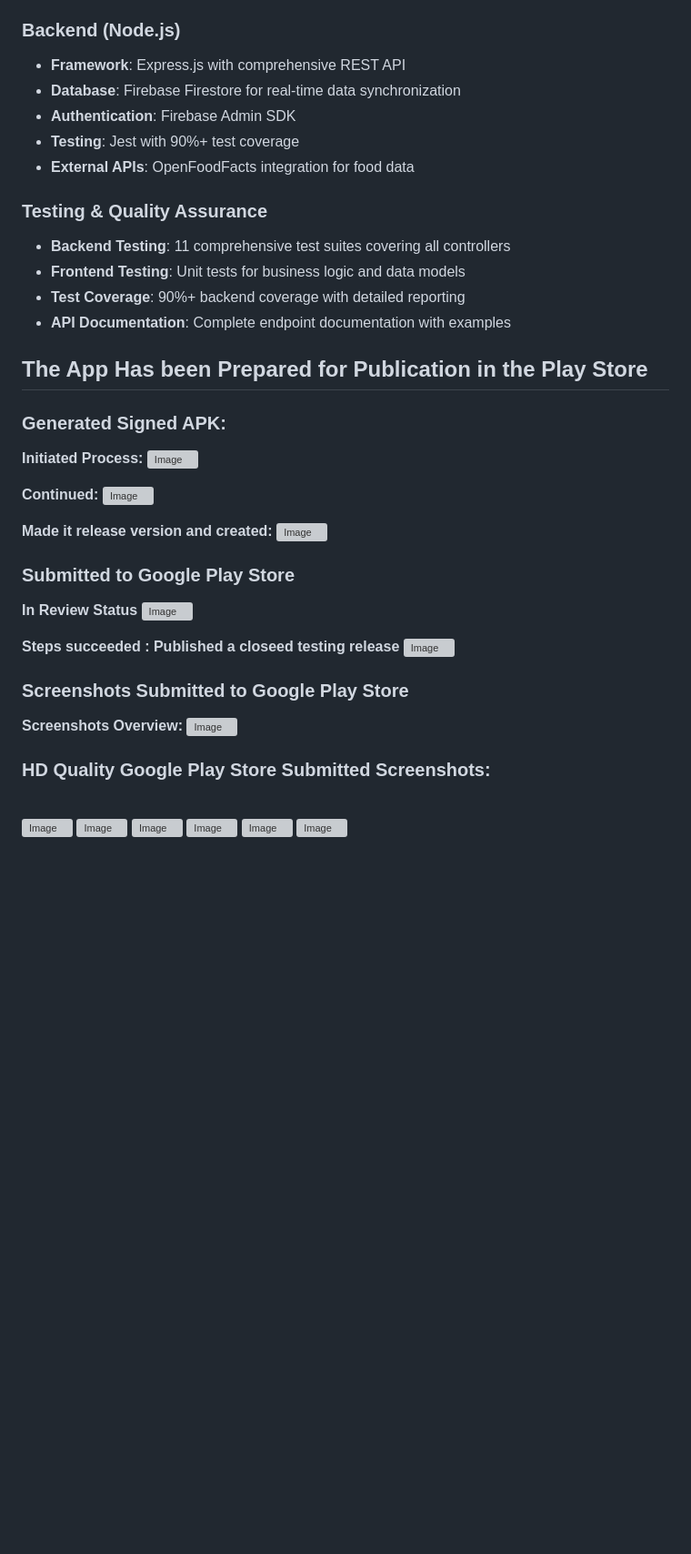
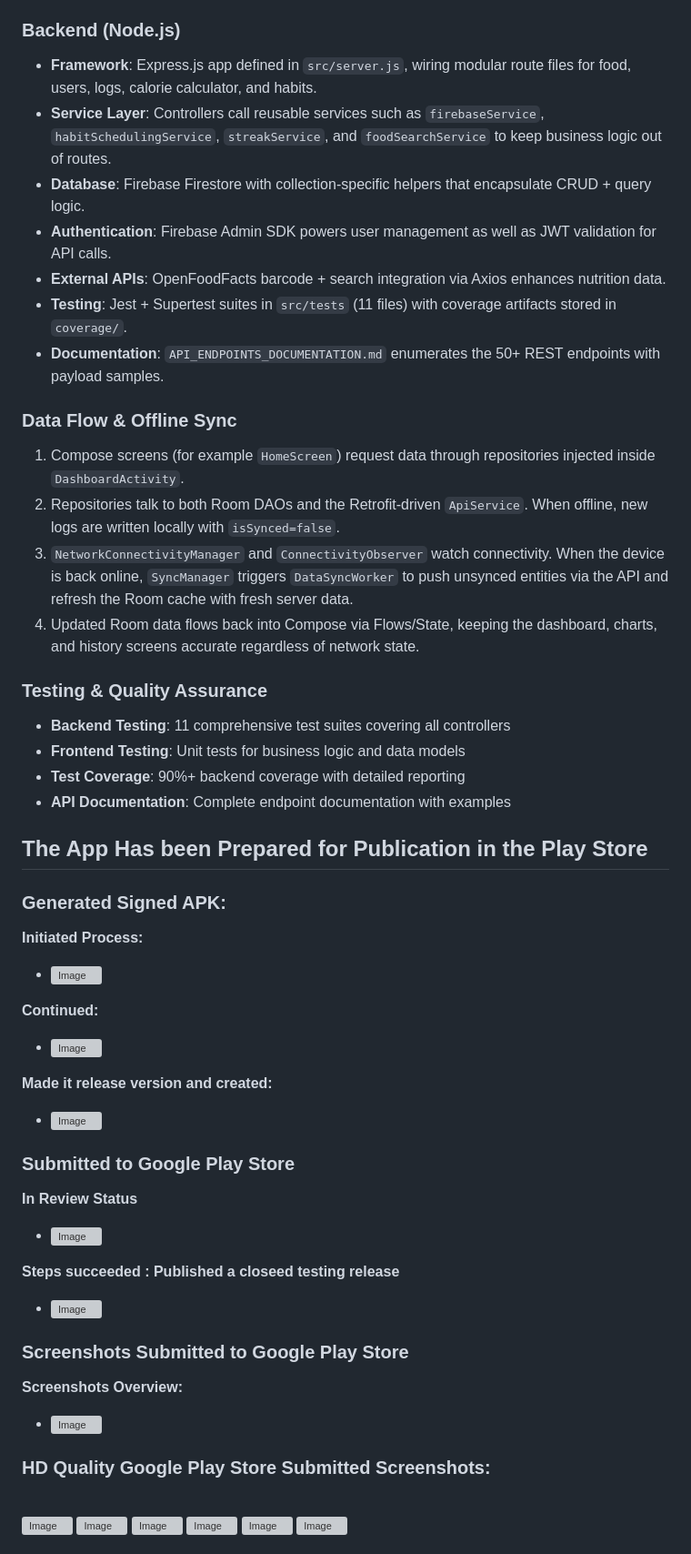
Before and after one commit to PROG7314-A-Team/ForkIt, a Markdown page: README.md, the part around the change printed below. Shown: that part at 91% size. Rendered like a GitHub page; blank space fills up the shorter version; grey boxes are pictures that could not be loaded.

```diff
--- a/README.md
+++ b/README.md
@@ -91,11 +123,27 @@ The release notes for the POE version of this application include but is not lim
 
 ### Backend (Node.js)
 
-- **Framework**: Express.js with comprehensive REST API
-- **Database**: Firebase Firestore for real-time data synchronization
-- **Authentication**: Firebase Admin SDK
-- **Testing**: Jest with 90%+ test coverage
-- **External APIs**: OpenFoodFacts integration for food data
+- **Framework**: Express.js app defined in `src/server.js`, wiring modular route files for food, users,
+  logs, calorie calculator, and habits.
+- **Service Layer**: Controllers call reusable services such as `firebaseService`, `habitSchedulingService`,
+  `streakService`, and `foodSearchService` to keep business logic out of routes.
+- **Database**: Firebase Firestore with collection-specific helpers that encapsulate CRUD + query logic.
+- **Authentication**: Firebase Admin SDK powers user management as well as JWT validation for API calls.
+- **External APIs**: OpenFoodFacts barcode + search integration via Axios enhances nutrition data.
+- **Testing**: Jest + Supertest suites in `src/tests` (11 files) with coverage artifacts stored in `coverage/`.
+- **Documentation**: `API_ENDPOINTS_DOCUMENTATION.md` enumerates the 50+ REST endpoints with payload samples.
+
+### Data Flow & Offline Sync
+
+1. Compose screens (for example `HomeScreen`) request data through repositories injected inside
+   `DashboardActivity`.
+2. Repositories talk to both Room DAOs and the Retrofit-driven `ApiService`. When offline, new logs are
+   written locally with `isSynced=false`.
+3. `NetworkConnectivityManager` and `ConnectivityObserver` watch connectivity. When the device is back
+   online, `SyncManager` triggers `DataSyncWorker` to push unsynced entities via the API and refresh the
+   Room cache with fresh server data.
+4. Updated Room data flows back into Compose via Flows/State, keeping the dashboard, charts, and history
+   screens accurate regardless of network state.
 
 ### Testing & Quality Assurance
 
@@ -107,28 +155,37 @@ The release notes for the POE version of this application include but is not lim
 ## The App Has been Prepared for Publication in the Play Store
 
 ### Generated Signed APK:
+
 **Initiated Process:**
-![Image](https://github.com/user-attachments/assets/47123e97-1c92-4f98-96c3-0906bc111103)
+
+- ![Image](https://github.com/user-attachments/assets/47123e97-1c92-4f98-96c3-0906bc111103)
 
 **Continued:**
-![Image](https://github.com/user-attachments/assets/bc106bef-e78e-438d-ad99-4d496bbe4096)
+
+- ![Image](https://github.com/user-attachments/assets/bc106bef-e78e-438d-ad99-4d496bbe4096)
 
 **Made it release version and created:**
-![Image](https://github.com/user-attachments/assets/9e284ca6-1ab8-4fa3-a7c8-8c007070252f)
+
+- ![Image](https://github.com/user-attachments/assets/9e284ca6-1ab8-4fa3-a7c8-8c007070252f)
 
 ### Submitted to Google Play Store
+
 **In Review Status**
-![Image](https://github.com/user-attachments/assets/3d8cfec0-7cac-49ca-b2c6-5e9bbc408b94)
+
+- ![Image](https://github.com/user-attachments/assets/3d8cfec0-7cac-49ca-b2c6-5e9bbc408b94)
 
 **Steps succeeded : Published a closeed testing release**
-![Image](https://github.com/user-attachments/assets/2c3913a2-4282-4145-a801-173c7032ea38)
+
+- ![Image](https://github.com/user-attachments/assets/2c3913a2-4282-4145-a801-173c7032ea38)
 
 ### Screenshots Submitted to Google Play Store
 
 **Screenshots Overview:**
-![Image](https://github.com/user-attachments/assets/37658768-e60a-4d93-965e-113122fcffec)
+
+- ![Image](https://github.com/user-attachments/assets/37658768-e60a-4d93-965e-113122fcffec)
 
 ### HD Quality Google Play Store Submitted Screenshots:
+
 <br/>
 <img width="316" height="2778" alt="Image" src="https://github.com/user-attachments/assets/970d62fe-4d46-4a22-babc-67afb4f1827e" />
 <img width="316" height="2778" alt="Image" src="https://github.com/user-attachments/assets/53a550ec-e100-4933-a8b9-a81f4b055798" />
```
Also changed, not shown: other parts of README.md (+93 -49 lines).
